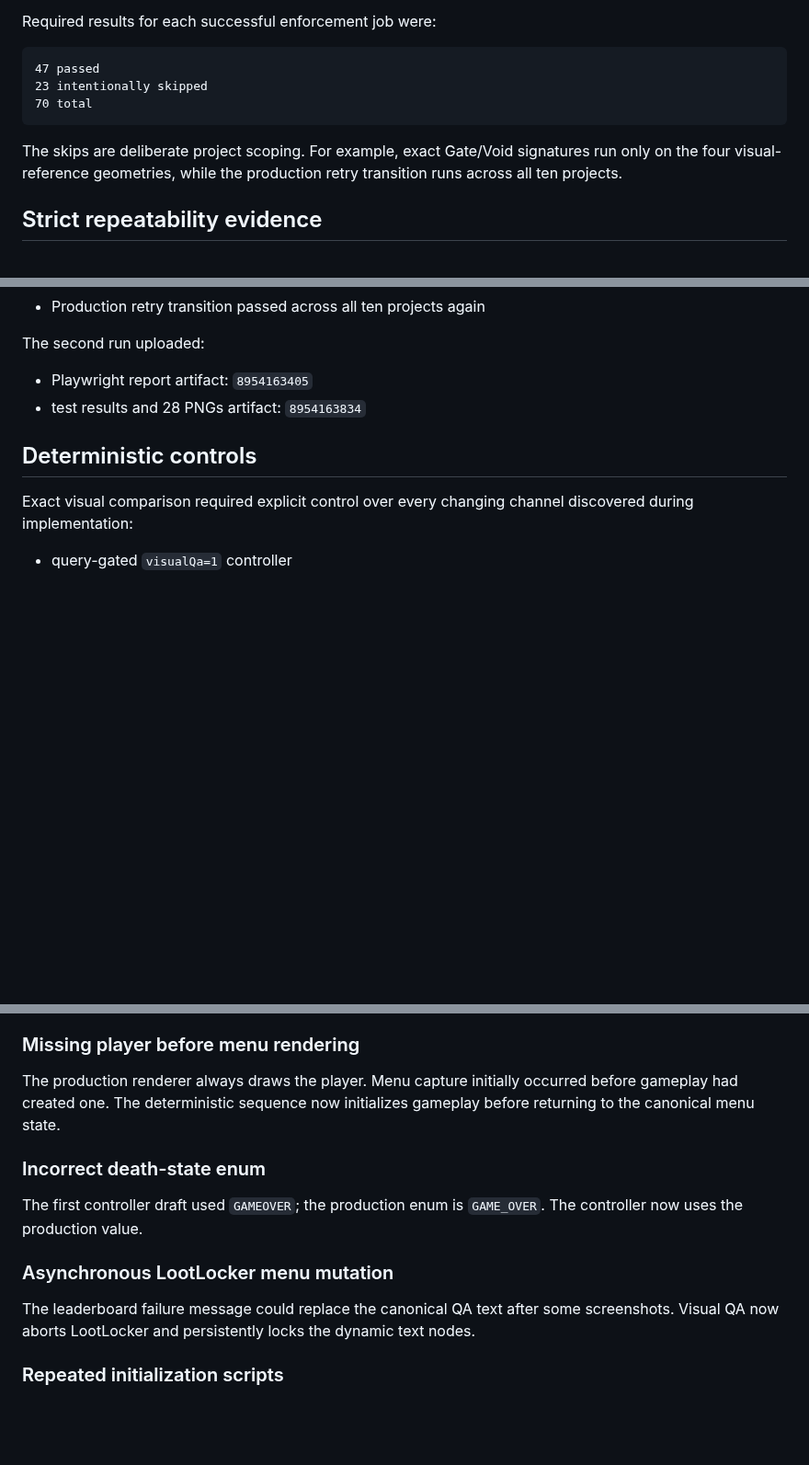
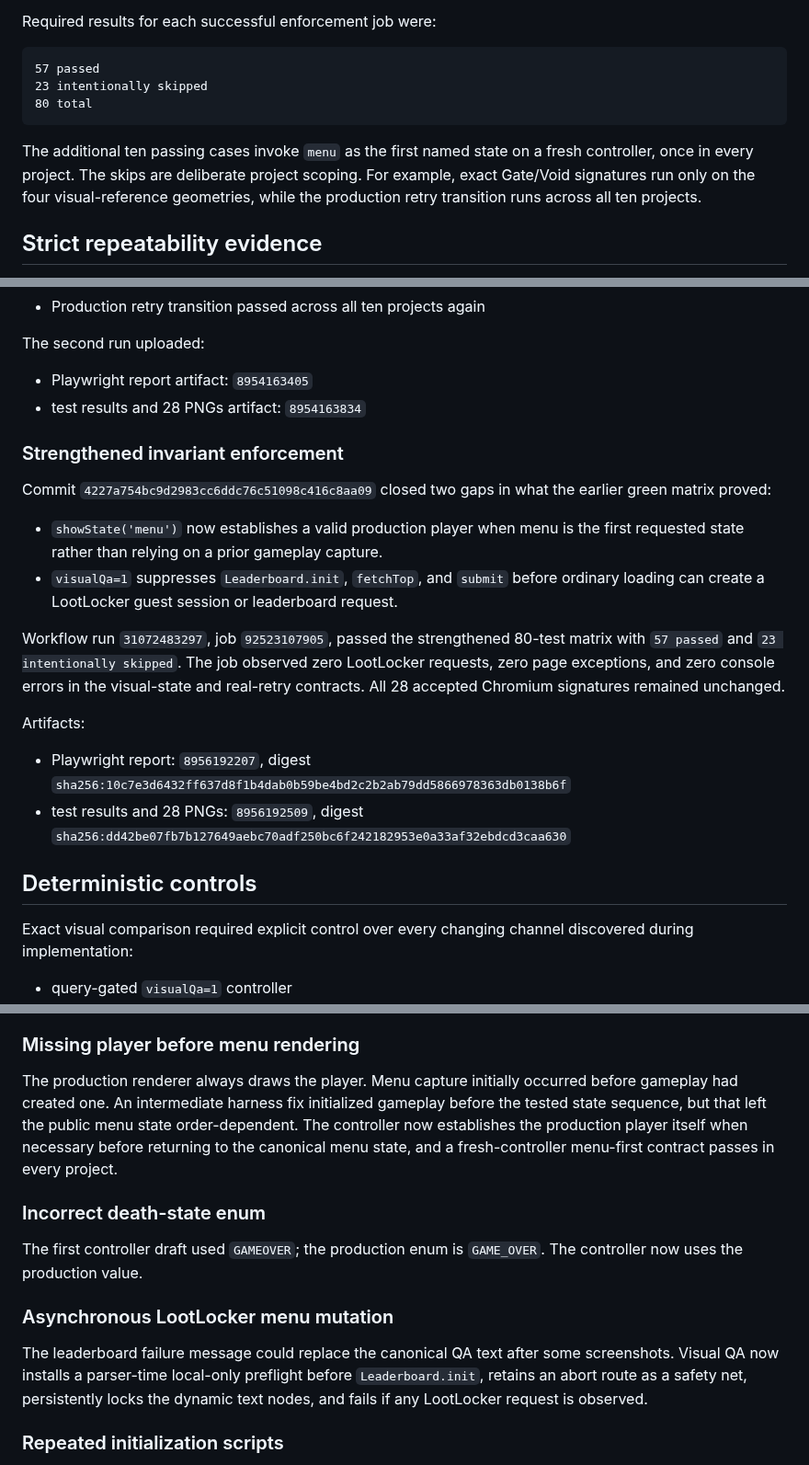
Before and after one commit to bookthief666/Sex-Magick-Game, a Markdown page: docs/qa/m14-visual-state-regression-results.md, 3 parts joined by grey strips. Shown at 92% size. Rendered like a GitHub page; blank space fills up the shorter version.

Commit message:
M14: document strengthened visual QA enforcement

````diff
--- a/docs/qa/m14-visual-state-regression-results.md
+++ b/docs/qa/m14-visual-state-regression-results.md
@@ -68,12 +70,12 @@ The full workflow runs 70 tests across ten projects:
 Required results for each successful enforcement job were:
 
 ```text
-47 passed
+57 passed
 23 intentionally skipped
-70 total
+80 total
 ```
 
-The skips are deliberate project scoping. For example, exact Gate/Void signatures run only on the four visual-reference geometries, while the production retry transition runs across all ten projects.
+The additional ten passing cases invoke `menu` as the first named state on a fresh controller, once in every project. The skips are deliberate project scoping. For example, exact Gate/Void signatures run only on the four visual-reference geometries, while the production retry transition runs across all ten projects.
 
 ## Strict repeatability evidence
 
@@ -100,6 +102,20 @@ The second run uploaded:
 - Playwright report artifact: `8954163405`
 - test results and 28 PNGs artifact: `8954163834`
 
+### Strengthened invariant enforcement
+
+Commit `4227a754bc9d2983cc6ddc76c51098c416c8aa09` closed two gaps in what the earlier green matrix proved:
+
+- `showState('menu')` now establishes a valid production player when menu is the first requested state rather than relying on a prior gameplay capture.
+- `visualQa=1` suppresses `Leaderboard.init`, `fetchTop`, and `submit` before ordinary loading can create a LootLocker guest session or leaderboard request.
+
+Workflow run `31072483297`, job `92523107905`, passed the strengthened 80-test matrix with `57 passed` and `23 intentionally skipped`. The job observed zero LootLocker requests, zero page exceptions, and zero console errors in the visual-state and real-retry contracts. All 28 accepted Chromium signatures remained unchanged.
+
+Artifacts:
+
+- Playwright report: `8956192207`, digest `sha256:10c7e3d6432ff637d8f1b4dab0b59be4bd2c2b2ab79dd5866978363db0138b6f`
+- test results and 28 PNGs: `8956192509`, digest `sha256:dd42be07fb7b127649aebc70adf250bc6f242182953e0a33af32ebdcd3caa630`
+
 ## Deterministic controls
 
 Exact visual comparison required explicit control over every changing channel discovered during implementation:
@@ -155,7 +171,7 @@ The first menu snapshot called the production renderer before a valid current le
 
 ### Missing player before menu rendering
 
-The production renderer always draws the player. Menu capture initially occurred before gameplay had created one. The deterministic sequence now initializes gameplay before returning to the canonical menu state.
+The production renderer always draws the player. Menu capture initially occurred before gameplay had created one. An intermediate harness fix initialized gameplay before the tested state sequence, but that left the public menu state order-dependent. The controller now establishes the production player itself when necessary before returning to the canonical menu state, and a fresh-controller menu-first contract passes in every project.
 
 ### Incorrect death-state enum
 
@@ -163,7 +179,7 @@ The first controller draft used `GAMEOVER`; the production enum is `GAME_OVER`.
 
 ### Asynchronous LootLocker menu mutation
 
-The leaderboard failure message could replace the canonical QA text after some screenshots. Visual QA now aborts LootLocker and persistently locks the dynamic text nodes.
+The leaderboard failure message could replace the canonical QA text after some screenshots. Visual QA now installs a parser-time local-only preflight before `Leaderboard.init`, retains an abort route as a safety net, persistently locks the dynamic text nodes, and fails if any LootLocker request is observed.
 
 ### Repeated initialization scripts
 
````
Also changed, not shown: other parts of docs/qa/m14-visual-state-regression-results.md (+6 -2 lines), docs/decisions/d024-deterministic-visual-state-regression.md (+15 -0 lines).
